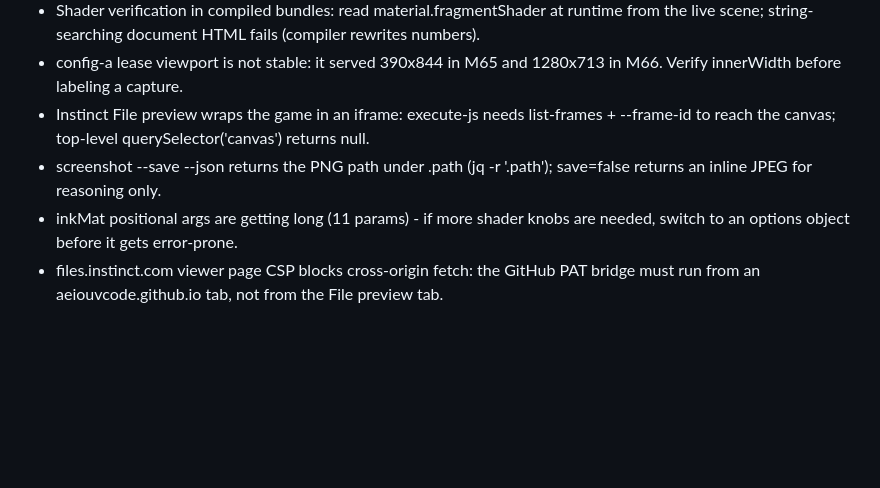
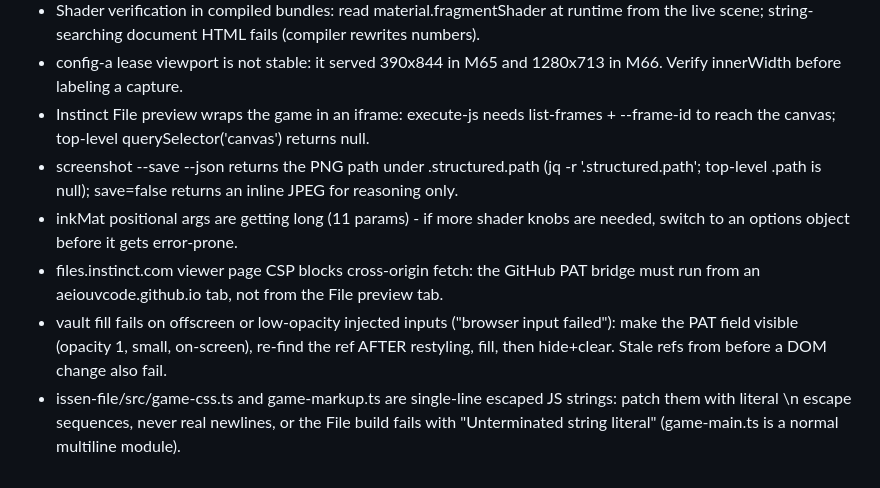
Before and after one commit to aeiouvcode/issen, a Markdown page: HANDOFF.md, the part around the change. Drawn GitHub-style; blank space fills up the shorter version.

```diff
--- a/HANDOFF.md
+++ b/HANDOFF.md
@@ -37,6 +37,8 @@ Next cycle (M73): fresh audit first (390px-forced + desktop vs /tmp/refframes; r
 - Shader verification in compiled bundles: read material.fragmentShader at runtime from the live scene; string-searching document HTML fails (compiler rewrites numbers).
 - config-a lease viewport is not stable: it served 390x844 in M65 and 1280x713 in M66. Verify innerWidth before labeling a capture.
 - Instinct File preview wraps the game in an iframe: execute-js needs list-frames + --frame-id to reach the canvas; top-level querySelector('canvas') returns null.
-- screenshot --save --json returns the PNG path under .path (jq -r '.path'); save=false returns an inline JPEG for reasoning only.
+- screenshot --save --json returns the PNG path under .structured.path (jq -r '.structured.path'; top-level .path is null); save=false returns an inline JPEG for reasoning only.
 - inkMat positional args are getting long (11 params) - if more shader knobs are needed, switch to an options object before it gets error-prone.
 - files.instinct.com viewer page CSP blocks cross-origin fetch: the GitHub PAT bridge must run from an aeiouvcode.github.io tab, not from the File preview tab.
+- vault fill fails on offscreen or low-opacity injected inputs ("browser input failed"): make the PAT field visible (opacity 1, small, on-screen), re-find the ref AFTER restyling, fill, then hide+clear. Stale refs from before a DOM change also fail.
+- issen-file/src/game-css.ts and game-markup.ts are single-line escaped JS strings: patch them with literal \n escape sequences, never real newlines, or the File build fails with "Unterminated string literal" (game-main.ts is a normal multiline module).
```
